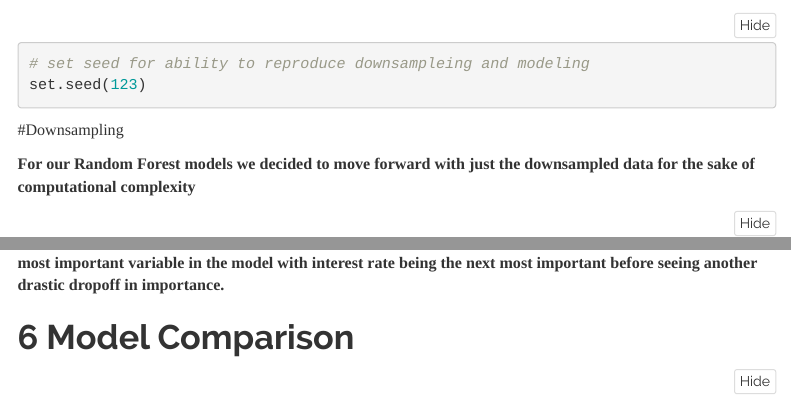
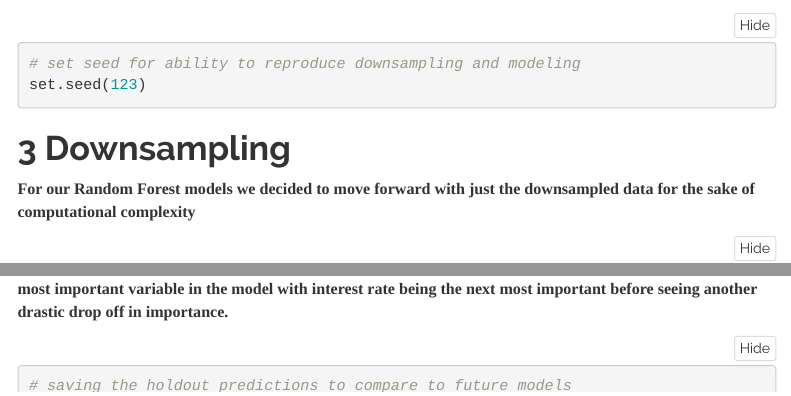
Before and after one commit to cradduhj/ISA_591_Final_Project, an R Markdown document (random forest.Rmd): the page in a window 1100 px wide, from 580 px down, and a second part further down, joined at a grey line. Rendered offline with R 4.5, knitr and Pandoc, with nearby package versions; some code elsewhere in the file could not run offline; menus at the side of the page are left out.

Commit message:
Add files via upload

````diff
--- a/random forest.Rmd
+++ b/random forest.Rmd
@@ -44,11 +44,11 @@ holdout <- readr::read_rds('decision_tree_holdout.rds')
 ```
 
 ```{r}
-# set seed for ability to reproduce downsampleing and modeling
+# set seed for ability to reproduce downsampling and modeling
 set.seed(123)
 ```
 
-#Downsampling
+# Downsampling
 
 **For our Random Forest models we decided to move forward with just the downsampled data for the sake of computational complexity**
 
@@ -341,4 +341,7 @@ caret::varImp(rf_cv_dmy, type = 2)
 randomForest::varImpPlot(rf_cv_dmy$finalModel, type = 2)
 ```
 
-**We evaluated the variable importance for the model and fount that years since last credit pull was by far the most important variable in the model with interest rate being the next most important before seeing another drastic dropoff in importance.**
+**We evaluated the variable importance for the model and fount that years since last credit pull was by far the most important variable in the model with interest rate being the next most important before seeing another drastic drop off in importance.**
+
+```{r}
+# saving the holdout predictions to compare to future models
````
Also changed, not shown: random-forest.html, random forest.Rmd (2 more changed lines).
